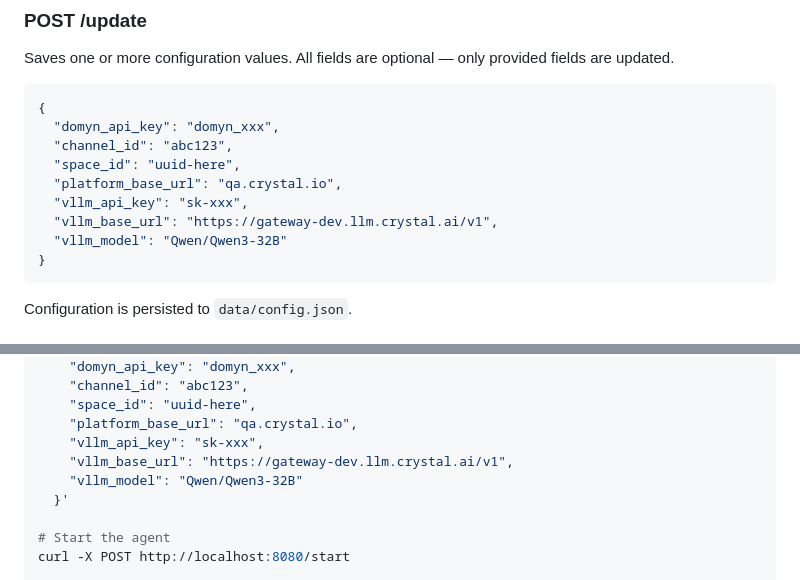
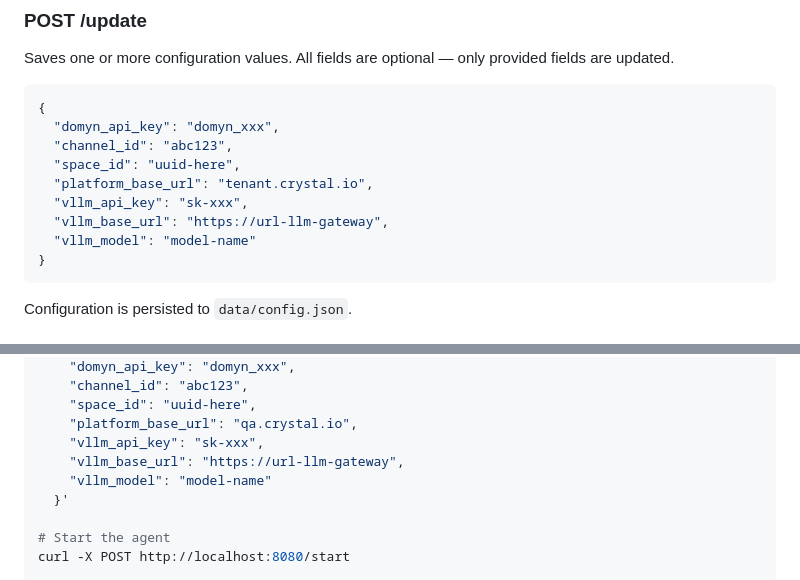
Before and after one commit to igeniusai/custom_samples, a Markdown page: services/langgraph_agent_controller/README.md, 2 parts joined by grey strips. Rendered like a GitHub page.

Commit message:
chore: removed vllm base_url and modelin README(QT-586)

````diff
--- a/services/langgraph_agent_controller/README.md
+++ b/services/langgraph_agent_controller/README.md
@@ -21,10 +21,10 @@ Saves one or more configuration values. All fields are optional — only provide
   "domyn_api_key": "domyn_xxx",
   "channel_id": "abc123",
   "space_id": "uuid-here",
-  "platform_base_url": "qa.crystal.io",
+  "platform_base_url": "tenant.crystal.io",
   "vllm_api_key": "sk-xxx",
-  "vllm_base_url": "https://gateway-dev.llm.crystal.ai/v1",
-  "vllm_model": "Qwen/Qwen3-32B"
+  "vllm_base_url": "https://url-llm-gateway",
+  "vllm_model": "model-name"
 }
 ```
 
@@ -85,8 +85,8 @@ curl -X POST http://localhost:8080/update \
     "space_id": "uuid-here",
     "platform_base_url": "qa.crystal.io",
     "vllm_api_key": "sk-xxx",
-    "vllm_base_url": "https://gateway-dev.llm.crystal.ai/v1",
-    "vllm_model": "Qwen/Qwen3-32B"
+    "vllm_base_url": "https://url-llm-gateway",
+    "vllm_model": "model-name"
   }'
 
 # Start the agent
````
